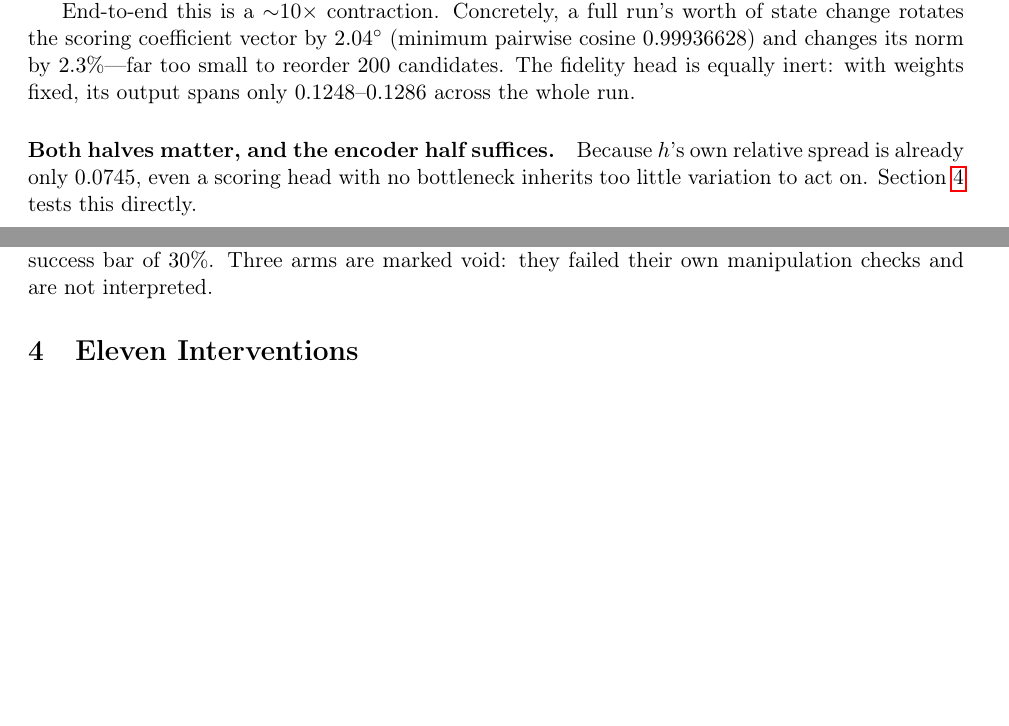
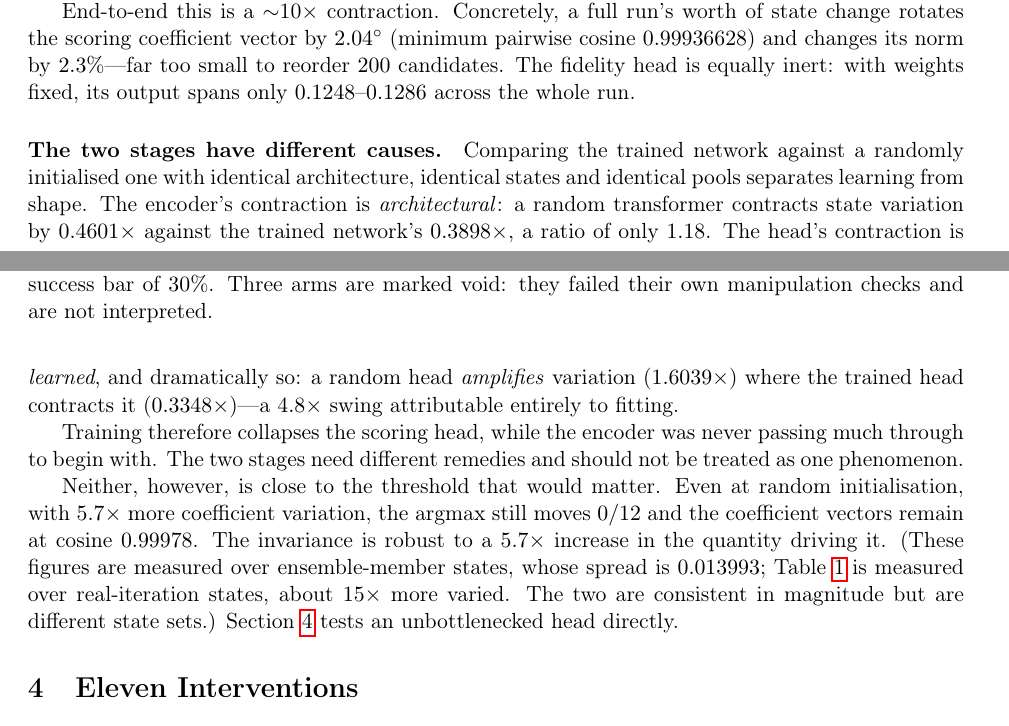
Before and after one commit to ShrkingXX/MF-DRO, a LaTeX paper (paper/main.tex): two parts of pages 3 and 4 of 8, joined at a grey line, cut so that both start at the same text, the shorter picture padded with empty space. Compiled offline with pdfLaTeX.

Commit message:
research(paper): incorporate H21 -- separate the architectural and learned halves
Replaces the paper's coarse 'distributed ~3x + ~3x' framing with the measured
split: encoder contraction is architectural (0.4601x random vs 0.3898x trained),
head contraction is learned (1.6039x random vs 0.3348x trained, a 4.8x swing).
Adds the robustness point -- 5.7x more coefficient variation still yields 0/12 --
and a note that the two attenuation estimates come from different state sets.

Narrows the Limitations sentence accordingly: the random-init control now covers
'is it learned?', leaving only an explicit encoder-side remedy untested.

Co-Authored-By: Claude Opus 5 <noreply@anthropic.com>

```diff
--- a/paper/main.tex
+++ b/paper/main.tex
@@ -176,10 +176,28 @@ worth of state change rotates the scoring coefficient vector by $2.04^\circ$
 small to reorder $200$ candidates. The fidelity head is equally inert: with
 weights fixed, its output spans only $0.1248$--$0.1286$ across the whole run.
 
-\paragraph{Both halves matter, and the encoder half suffices.} Because $h$'s own
-relative spread is already only $0.0745$, even a scoring head with no bottleneck
-inherits too little variation to act on. Section~\ref{sec:interventions} tests
-this directly.
+\paragraph{The two stages have different causes.} Comparing the trained network
+against a randomly initialised one with identical architecture, identical states
+and identical pools separates learning from shape. The encoder's contraction is
+\emph{architectural}: a random transformer contracts state variation by
+$0.4601\times$ against the trained network's $0.3898\times$, a ratio of only
+$1.18$. The head's contraction is \emph{learned}, and dramatically so: a random
+head \emph{amplifies} variation ($1.6039\times$) where the trained head contracts
+it ($0.3348\times$)---a $4.8\times$ swing attributable entirely to fitting.
+
+Training therefore collapses the scoring head, while the encoder was never
+passing much through to begin with. The two stages need different remedies and
+should not be treated as one phenomenon.
+
+Neither, however, is close to the threshold that would matter. Even at random
+initialisation, with $5.7\times$ more coefficient variation, the argmax still
+moves $0/12$ and the coefficient vectors remain at cosine $0.99978$. The
+invariance is robust to a $5.7\times$ increase in the quantity driving it.
+(These figures are measured over ensemble-member states, whose spread is
+$0.013993$; Table~\ref{tab:atten} is measured over real-iteration states, about
+$15\times$ more varied. The two are consistent in magnitude but are different
+state sets.) Section~\ref{sec:interventions} tests an unbottlenecked head
+directly.
 
 \section{Eleven Interventions}
 \label{sec:interventions}
```
Also changed, not shown: findings.md (+9 -0 lines), paper/main.tex (9 more changed lines).
